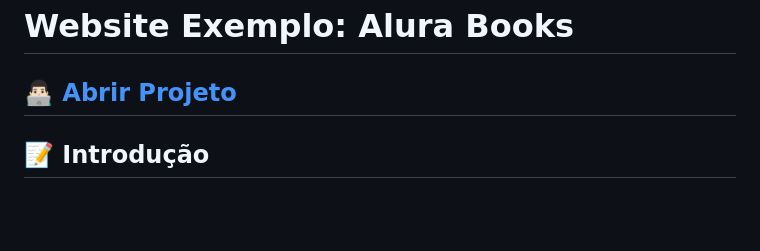
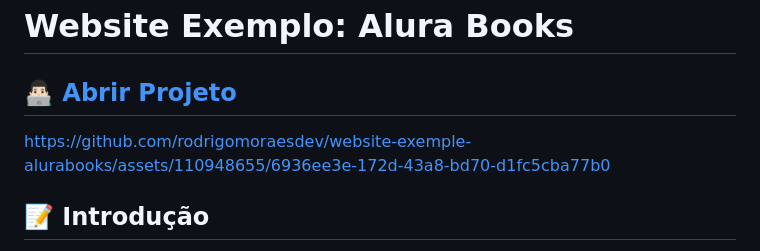
Before and after one commit to rodrigomoraesdev/website-exemple-alurabooks, a Markdown page: README.md, the part around the change. Rendered like a GitHub page; blank space fills up the shorter version.

```diff
--- a/README.md
+++ b/README.md
@@ -4,7 +4,7 @@
 
 ## 👨🏻‍💻 [Abrir Projeto](https://website-exemple-alurabooks.vercel.app)
 
-
+https://github.com/rodrigomoraesdev/website-exemple-alurabooks/assets/110948655/6936ee3e-172d-43a8-bd70-d1fc5cba77b0
 
 ## 📝 Introdução
 
```
